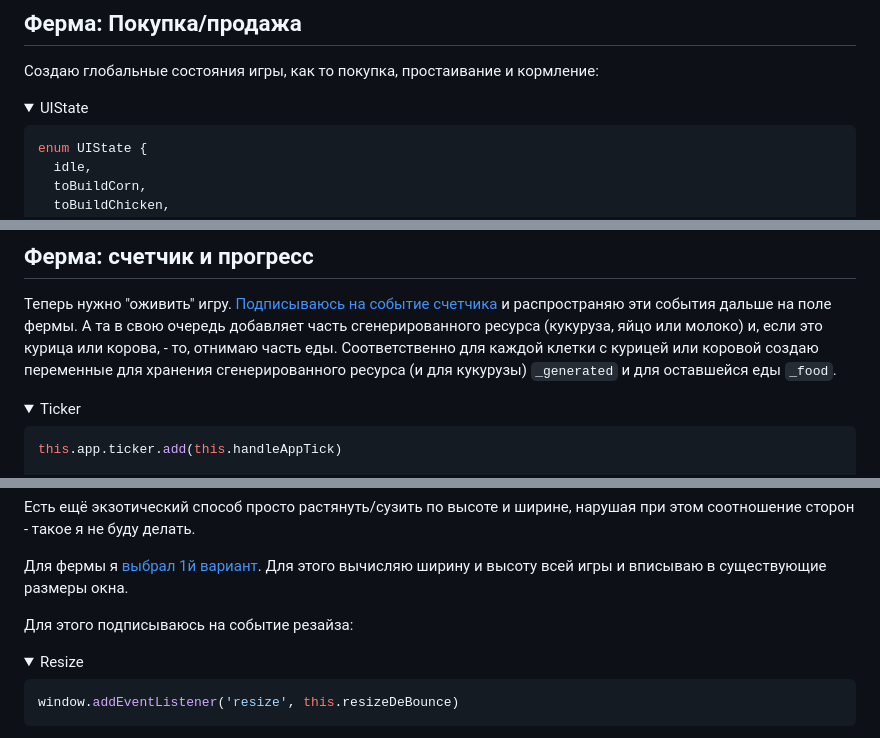
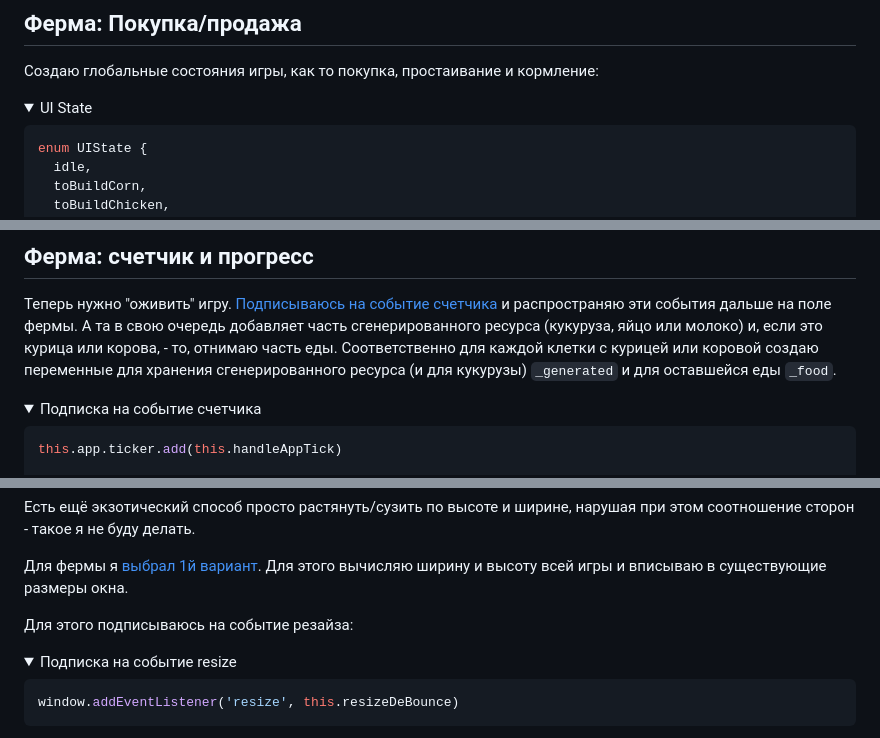
Before and after one commit to volodalexey/front-end-notes, a Markdown page: ru/pixijs.md, 3 parts joined by grey strips. Drawn GitHub-style; folded sections open.

````diff
--- a/ru/pixijs.md
+++ b/ru/pixijs.md
@@ -788,7 +800,7 @@ this.ting = 0xaaaaaa // всё белое окрасится в серый
 Создаю глобальные состояния игры, как то покупка, простаивание и кормление:
 
   <details>
-  <summary>UIState</summary>
+  <summary>UI State</summary>
 
   ```typescript
   enum UIState {
@@ -884,7 +896,7 @@ this.ting = 0xaaaaaa // всё белое окрасится в серый
 Соответственно для каждой клетки с курицей или коровой создаю переменные для хранения сгенерированного ресурса (и для кукурузы) `_generated` и для оставшейся еды `_food`.
 
   <details>
-  <summary>Ticker</summary>
+  <summary>Подписка на событие счетчика</summary>
 
   ```typescript
   this.app.ticker.add(this.handleAppTick)
@@ -936,7 +948,7 @@ this.ting = 0xaaaaaa // всё белое окрасится в серый
 Для этого подписываюсь на событие резайза:
 
   <details>
-  <summary>Resize</summary>
+  <summary>Подписка на событие resize</summary>
 
   ```typescript
   window.addEventListener('resize', this.resizeDeBounce)
````
Also changed, not shown: other parts of ru/pixijs.md (+38 -20 lines).
